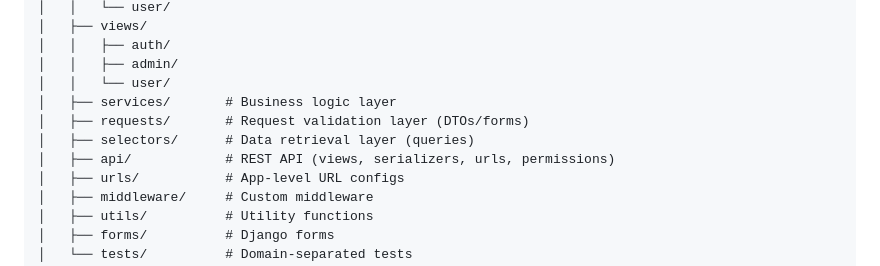
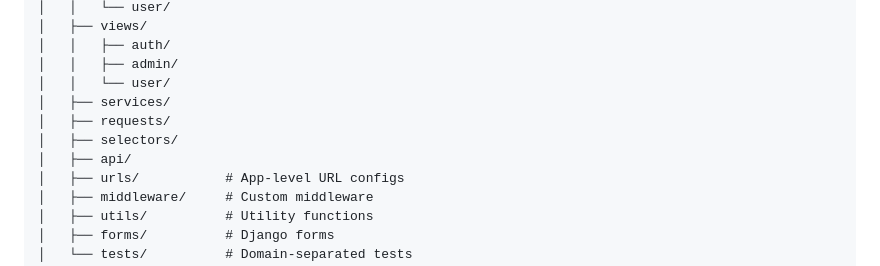
Before and after one commit to EP4CXS/Hooptrack, a Markdown page: myproject/README.md, the part around the change. Drawn GitHub-style.

Commit message:
Update README to remove comments from services section
Removed comments from directory structure in README.

```diff
--- a/myproject/README.md
+++ b/myproject/README.md
@@ -36,10 +36,10 @@ myproject/
 │   │   ├── auth/
 │   │   ├── admin/
 │   │   └── user/
-│   ├── services/       # Business logic layer
-│   ├── requests/       # Request validation layer (DTOs/forms)
-│   ├── selectors/      # Data retrieval layer (queries)
-│   ├── api/            # REST API (views, serializers, urls, permissions)
+│   ├── services/
+│   ├── requests/
+│   ├── selectors/
+│   ├── api/
 │   ├── urls/           # App-level URL configs
 │   ├── middleware/     # Custom middleware
 │   ├── utils/          # Utility functions
```
